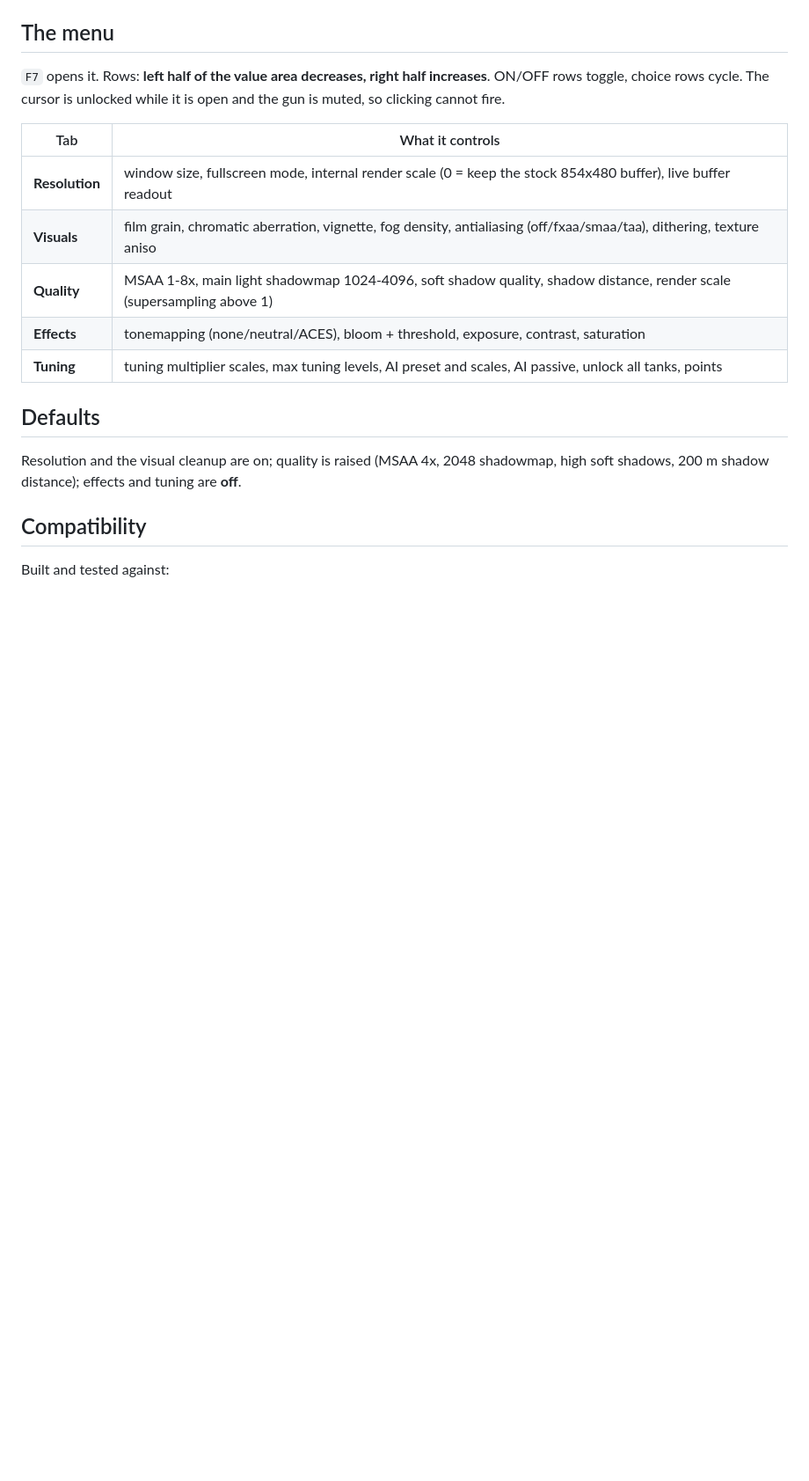
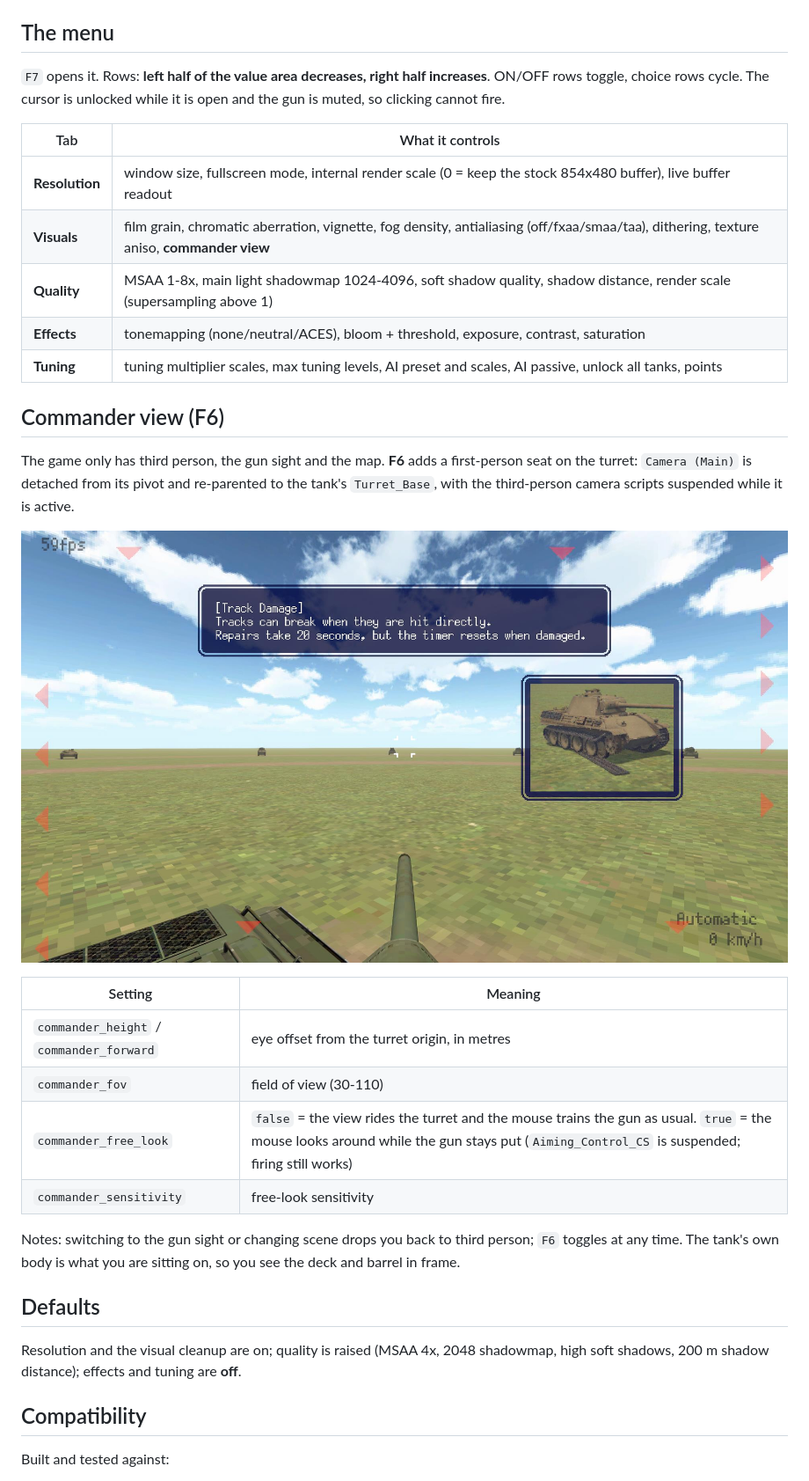
Before and after one commit to murkzuk/tbc-menu, a Markdown page: README.md, the part around the change. Shown at 88% size. Drawn GitHub-style; pictures changed too: docs/screenshot-commander.jpg (added); blank space fills up the shorter version.

```diff
--- a/README.md
+++ b/README.md
@@ -56,10 +56,28 @@ clicking cannot fire.
 | Tab | What it controls |
 |---|---|
 | **Resolution** | window size, fullscreen mode, internal render scale (0 = keep the stock 854x480 buffer), live buffer readout |
-| **Visuals** | film grain, chromatic aberration, vignette, fog density, antialiasing (off/fxaa/smaa/taa), dithering, texture aniso |
+| **Visuals** | film grain, chromatic aberration, vignette, fog density, antialiasing (off/fxaa/smaa/taa), dithering, texture aniso, **commander view** |
 | **Quality** | MSAA 1-8x, main light shadowmap 1024-4096, soft shadow quality, shadow distance, render scale (supersampling above 1) |
 | **Effects** | tonemapping (none/neutral/ACES), bloom + threshold, exposure, contrast, saturation |
 | **Tuning** | tuning multiplier scales, max tuning levels, AI preset and scales, AI passive, unlock all tanks, points |
+
+## Commander view (F6)
+
+The game only has third person, the gun sight and the map. **F6** adds a first-person seat on the
+turret: `Camera (Main)` is detached from its pivot and re-parented to the tank's `Turret_Base`, with
+the third-person camera scripts suspended while it is active.
+
+![commander view](docs/screenshot-commander.jpg)
+
+| Setting | Meaning |
+|---|---|
+| `commander_height` / `commander_forward` | eye offset from the turret origin, in metres |
+| `commander_fov` | field of view (30-110) |
+| `commander_free_look` | `false` = the view rides the turret and the mouse trains the gun as usual. `true` = the mouse looks around while the gun stays put (`Aiming_Control_CS` is suspended; firing still works) |
+| `commander_sensitivity` | free-look sensitivity |
+
+Notes: switching to the gun sight or changing scene drops you back to third person; `F6` toggles at
+any time. The tank's own body is what you are sitting on, so you see the deck and barrel in frame.
 
 ## Defaults
 
```
Also changed, not shown: docs/graphics-notes.md (+24 -0 lines), 9 other files.
